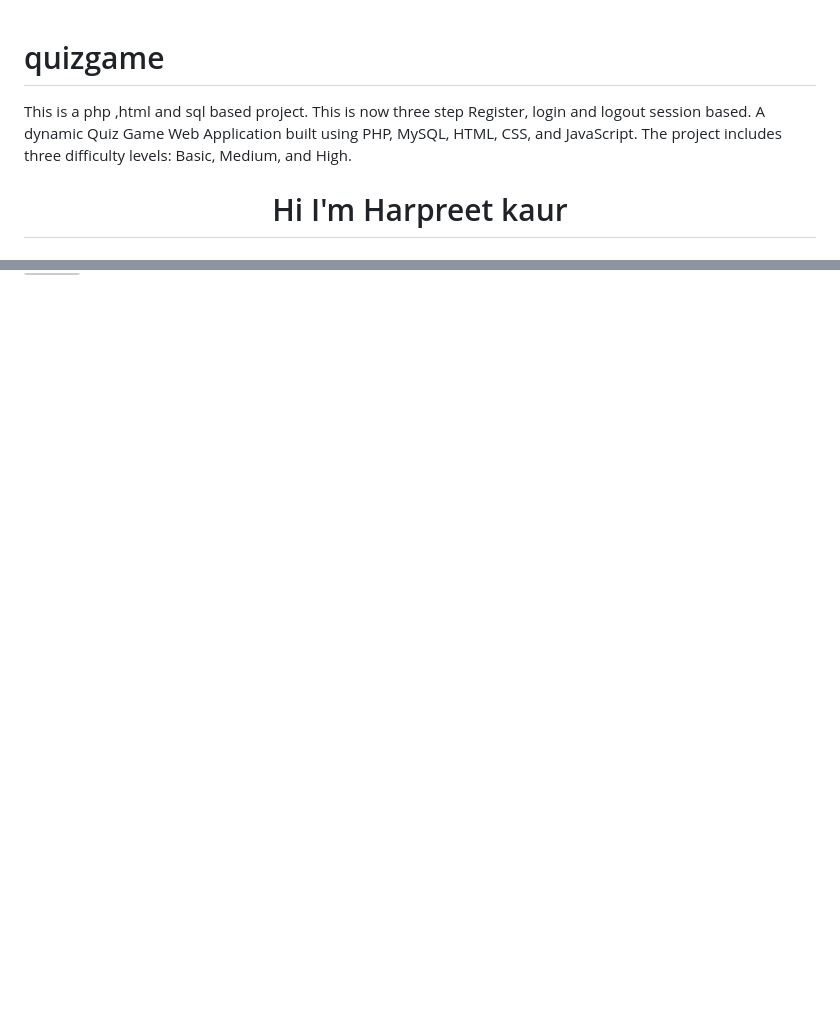
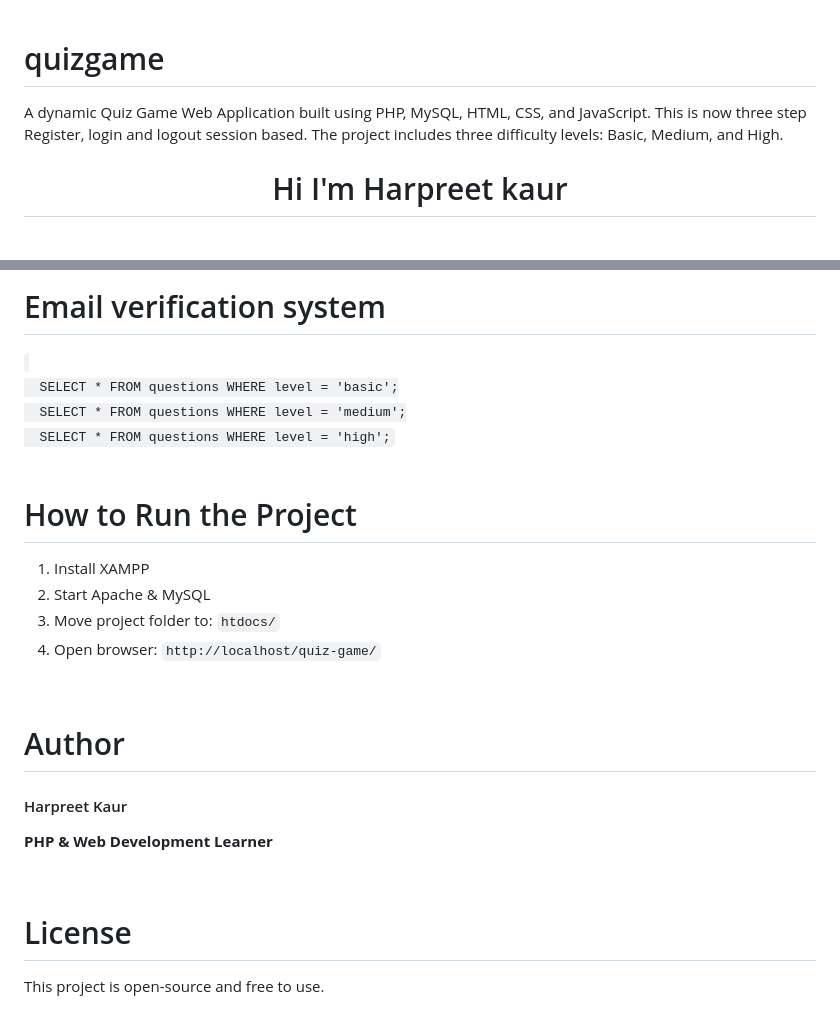
Before and after one commit to kaur91987-cmd/quizgame, a Markdown page: README.md, 2 parts joined by grey strips. Rendered like a GitHub page; blank space fills up the shorter version; grey boxes are pictures that could not be loaded.

Commit message:
Revise README with project details and enhancements
Updated project description and added future improvements section.

```diff
--- a/README.md
+++ b/README.md
@@ -1,6 +1,6 @@
 # quizgame
-This is a php ,html and sql based project. This is now three step Register, login and logout session based.
 A dynamic Quiz Game Web Application built using PHP, MySQL, HTML, CSS, and JavaScript.
+This is now three step Register, login and logout session based.
 The project includes three difficulty levels: Basic, Medium, and High.
 <h1 align="center">Hi I'm Harpreet kaur</h1>
 <h3 align="center">A passionate frontend developer from India</h3>
@@ -88 +98,23 @@ quiz-game/
 <br>
+<h1>Email verification system</h1>
+<code>
+  SELECT * FROM questions WHERE level = 'basic';
+  SELECT * FROM questions WHERE level = 'medium';
+  SELECT * FROM questions WHERE level = 'high';
+</code>
+<br>
+<h1>How to Run the Project</h1>
+<ol>
+  <li>Install XAMPP</li>
+  <li>Start Apache & MySQL</li>
+  <li>Move project folder to: <code>htdocs/</code></li>
+  <li>Open browser: <code>http://localhost/quiz-game/</code></li>
+</ol>
+<br>
+<h1>Author</h1>
+<h4>Harpreet Kaur</h4>
+<p><b>PHP & Web Development Learner</b></p>
+<br>
+<h1>License</h1>
+<p>This project is open-source and free to use.</p>
+<br>
```
Also changed, not shown: other parts of README.md (+16 -6 lines).
